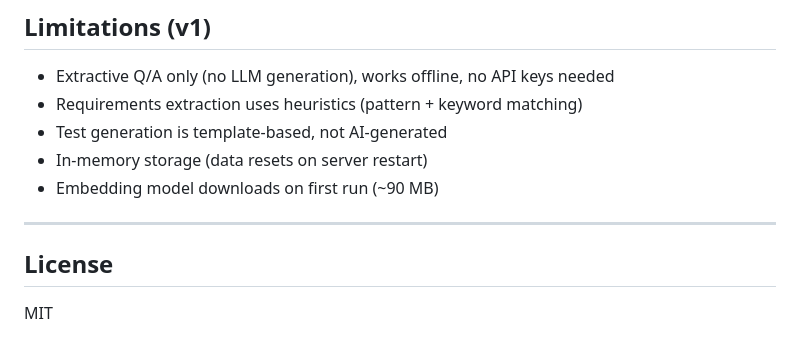
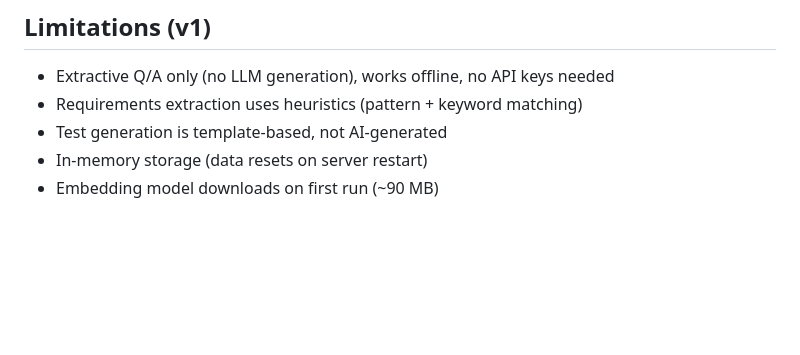
Before and after one commit to Adameelmadani/Smart-QA-Test, a Markdown page: README.md, the part around the change. Drawn GitHub-style; blank space fills up the shorter version.

```diff
--- a/README.md
+++ b/README.md
@@ -121,9 +121,3 @@ Projet/
 - Test generation is template-based, not AI-generated
 - In-memory storage (data resets on server restart)
 - Embedding model downloads on first run (~90 MB)
-
----
-
-## License
-
-MIT
```
